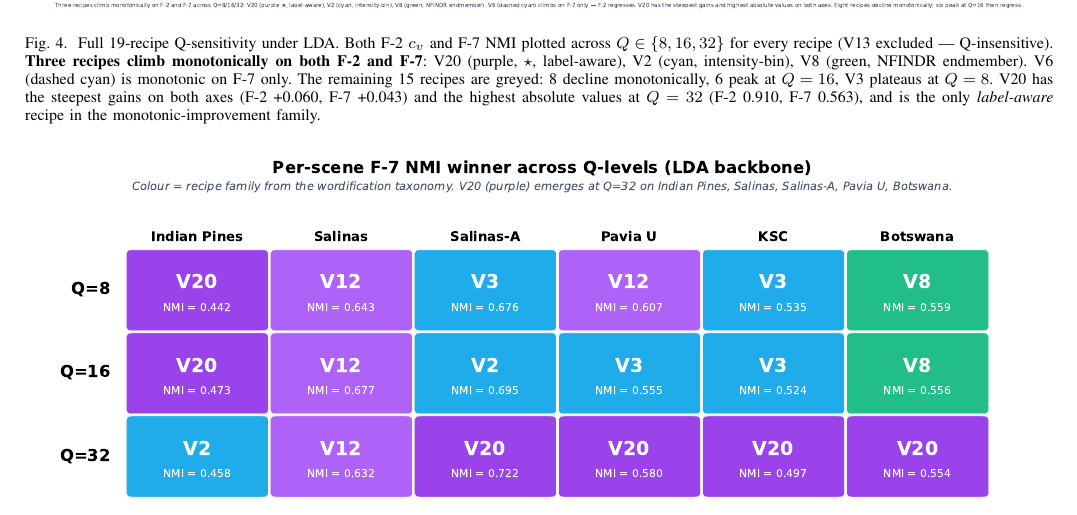
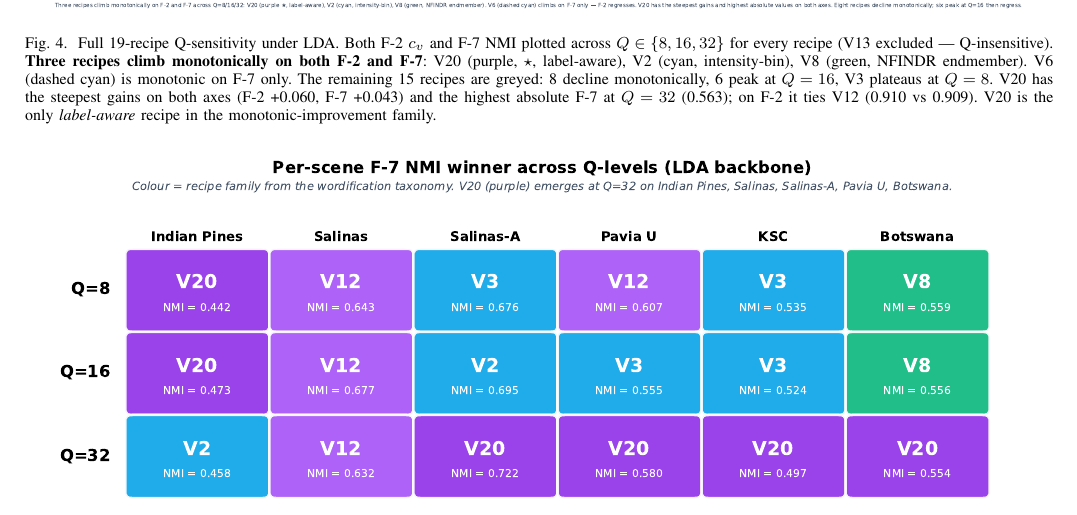
Before and after one commit to fsantibanezleal/CAOS_LDA_HSI_Paper, a LaTeX paper (journal_v_sweep/tex/main.tex): part of page 10 of 15, cut so that both start at the same text. Compiled offline with pdfLaTeX.

Commit message:
P3: qualify residual F-2 overclaim in q-sensitivity caption (closes #762)
Figure caption still read 'highest absolute values at Q=32 (F-2 0.910,
F-7 0.563)'; F-7 0.563 is a robust win but F-2 0.910 ties V12 (0.909).
Reworded to 'highest absolute F-7 (0.563); on F-2 ties V12 (0.910 vs
0.909)'. The F-2-tie disclosure (#762) is now consistent across P3
abstract + caption, tech report 03, the social card, and both posts.

```diff
--- a/journal_v_sweep/tex/main.tex
+++ b/journal_v_sweep/tex/main.tex
@@ -939,8 +939,9 @@ intensity-bin), V8 (green, NFINDR endmember). V6 (dashed cyan) is
 monotonic on F-7 only. The remaining 15 recipes are greyed: 8 decline
 monotonically, 6 peak at $Q=16$, V3 plateaus at $Q=8$. V20 has the
 steepest gains on both axes (F-2 +0.060, F-7 +0.043) and the highest
-absolute values at $Q=32$ (F-2 0.910, F-7 0.563), and is the only
-\emph{label-aware} recipe in the monotonic-improvement family.}
+absolute F-7 at $Q=32$ (0.563); on F-2 it ties V12 (0.910 vs 0.909).
+V20 is the only \emph{label-aware} recipe in the monotonic-improvement
+family.}
 \label{fig:q-sensitivity}
 \end{figure*}
 
```
Also changed, not shown: 1 other file.
